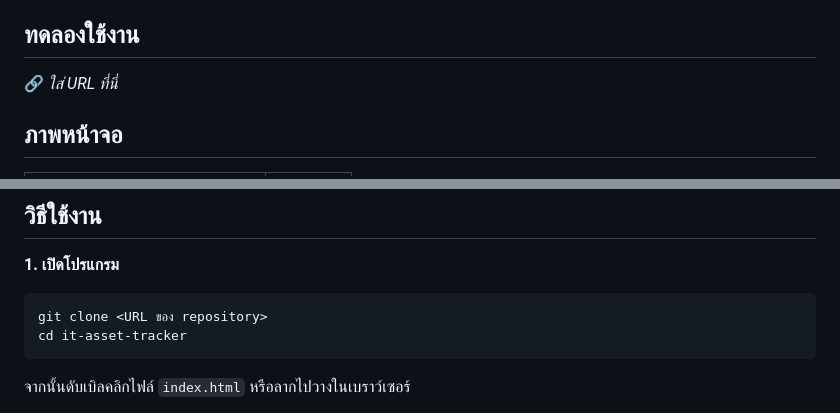
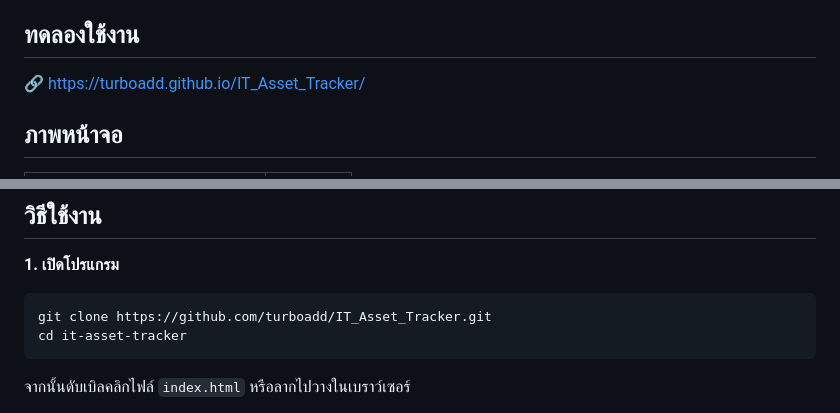
Before and after one commit to turboadd/IT_Asset_Tracker, a Markdown page: README.md, 2 parts joined by grey strips. Drawn GitHub-style.

Commit message:
add url ทดลองใช้งานใน README.md

````diff
--- a/README.md
+++ b/README.md
@@ -5,7 +5,7 @@
 
 ## ทดลองใช้งาน
 
-🔗 _ใส่ URL ที่นี่_
+🔗  https://turboadd.github.io/IT_Asset_Tracker/
 
 ## ภาพหน้าจอ
 
@@ -53,7 +53,7 @@
 **1. เปิดโปรแกรม**
 
 ```bash
-git clone <URL ของ repository>
+git clone https://github.com/turboadd/IT_Asset_Tracker.git
 cd it-asset-tracker
 ```
 
````
